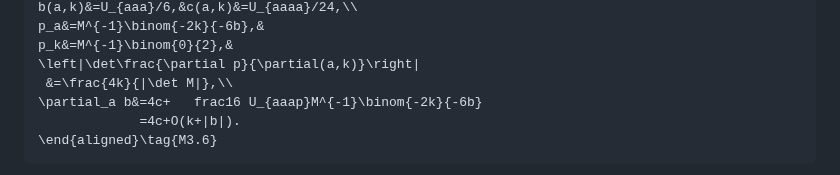
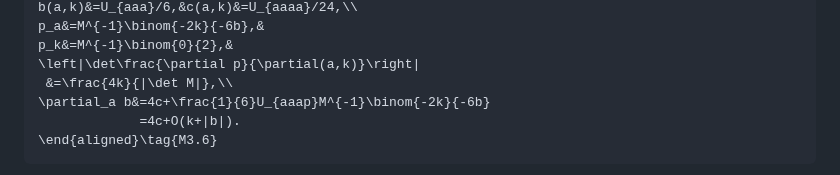
Before and after one commit to q5m-ai/causal-set-emergence, a Markdown page: notes/curved-three-d-matching.md, the part around the change. Rendered like a GitHub page.

Commit message:
Repair the rendered minimum-jet coefficient
Live browser inspection caught a literal fraction token despite valid MathML. Restore the intended one-sixth factor without changing the argument.

Refs #177

Assisted-by: OpenAI coding assistant (Pi)

````diff
--- a/notes/curved-three-d-matching.md
+++ b/notes/curved-three-d-matching.md
@@ -205,7 +205,7 @@ p_a&=M^{-1}\binom{-2k}{-6b},&
 p_k&=M^{-1}\binom{0}{2},&
 \left|\det\frac{\partial p}{\partial(a,k)}\right|
  &=\frac{4k}{|\det M|},\\
-\partial_a b&=4c+	frac16 U_{aaap}M^{-1}\binom{-2k}{-6b}
+\partial_a b&=4c+\frac{1}{6}U_{aaap}M^{-1}\binom{-2k}{-6b}
              =4c+O(k+|b|).
 \end{aligned}\tag{M3.6}
 ```
````
